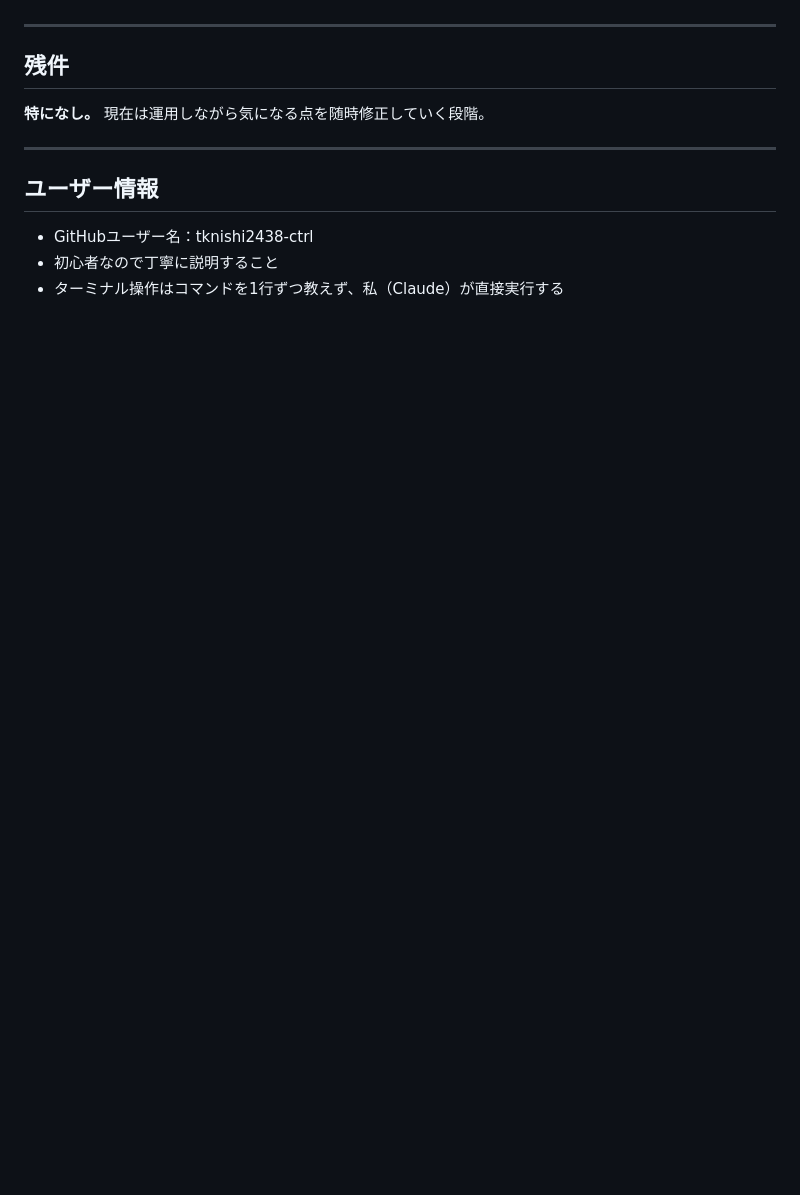
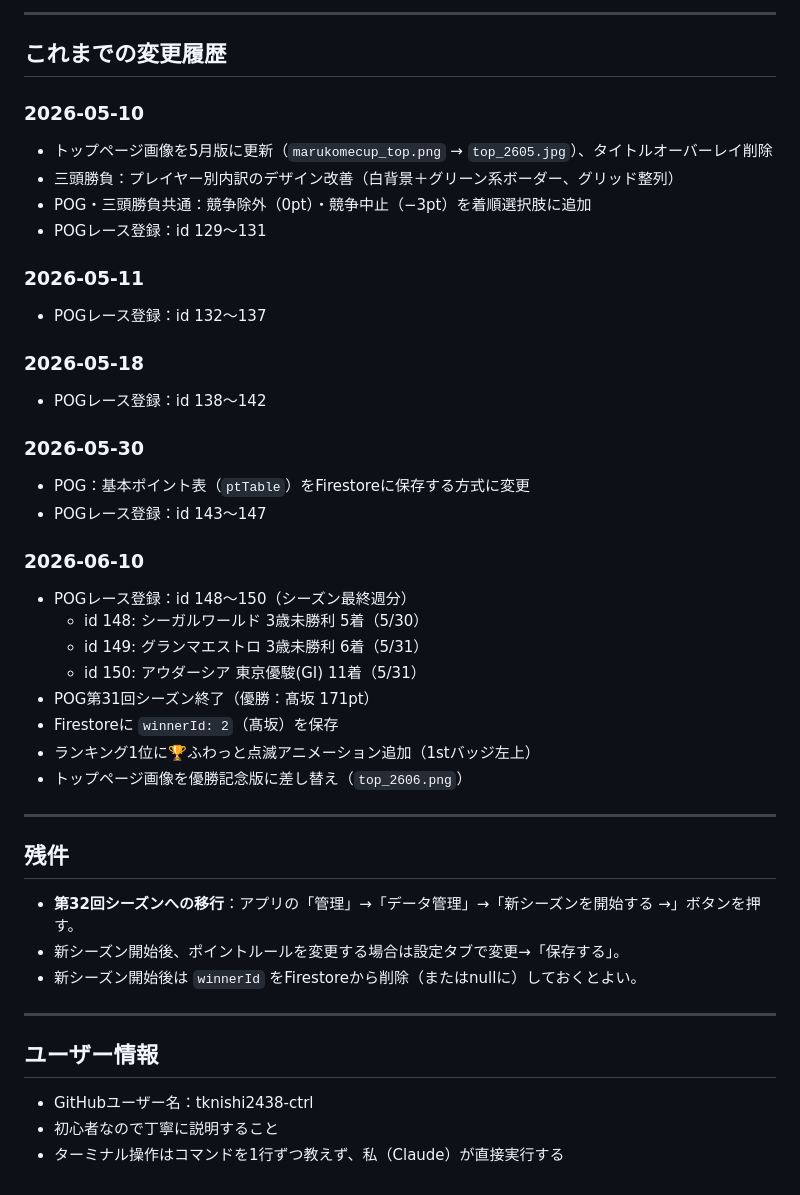
Before and after one commit to tknishi2438-ctrl/marukome, a Markdown page: HANDOFF.md, the part around one of its changes. Rendered like a GitHub page; blank space fills up the shorter version.

```diff
--- a/HANDOFF.md
+++ b/HANDOFF.md
@@ -97,8 +116,39 @@ python3 /tmp/add_races.py  # スクリプトは毎回作成する
+---
+
+## これまでの変更履歴
+
+### 2026-05-10
+- トップページ画像を5月版に更新（`marukomecup_top.png` → `top_2605.jpg`）、タイトルオーバーレイ削除
+- 三頭勝負：プレイヤー別内訳のデザイン改善（白背景＋グリーン系ボーダー、グリッド整列）
+- POG・三頭勝負共通：競争除外（0pt）・競争中止（−3pt）を着順選択肢に追加
+- POGレース登録：id 129〜131
+
+### 2026-05-11
+- POGレース登録：id 132〜137
+
+### 2026-05-18
+- POGレース登録：id 138〜142
+
+### 2026-05-30
+- POG：基本ポイント表（`ptTable`）をFirestoreに保存する方式に変更
+- POGレース登録：id 143〜147
+
+### 2026-06-10
+- POGレース登録：id 148〜150（シーズン最終週分）
+  - id 148: シーガルワールド 3歳未勝利 5着（5/30）
+  - id 149: グランマエストロ 3歳未勝利 6着（5/31）
+  - id 150: アウダーシア 東京優駿(GI) 11着（5/31）
+- POG第31回シーズン終了（優勝：髙坂 171pt）
+- Firestoreに `winnerId: 2`（髙坂）を保存
+- ランキング1位に🏆ふわっと点滅アニメーション追加（1stバッジ左上）
+- トップページ画像を優勝記念版に差し替え（`top_2606.png`）
 
 ---
 
 ## 残件
-**特になし。** 現在は運用しながら気になる点を随時修正していく段階。
+- **第32回シーズンへの移行**：アプリの「管理」→「データ管理」→「新シーズンを開始する →」ボタンを押す。
+- 新シーズン開始後、ポイントルールを変更する場合は設定タブで変更→「保存する」。
+- 新シーズン開始後は `winnerId` をFirestoreから削除（またはnullに）しておくとよい。
 
 ---
 
```
Also changed, not shown: other parts of HANDOFF.md (+44 -25 lines).
